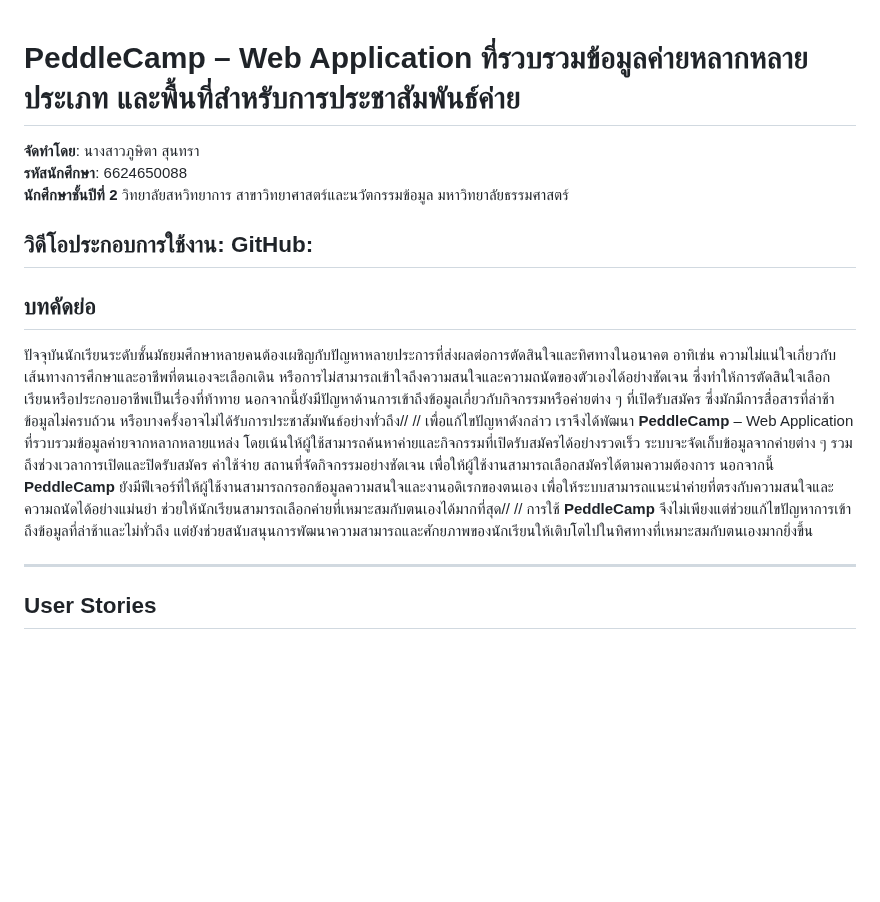
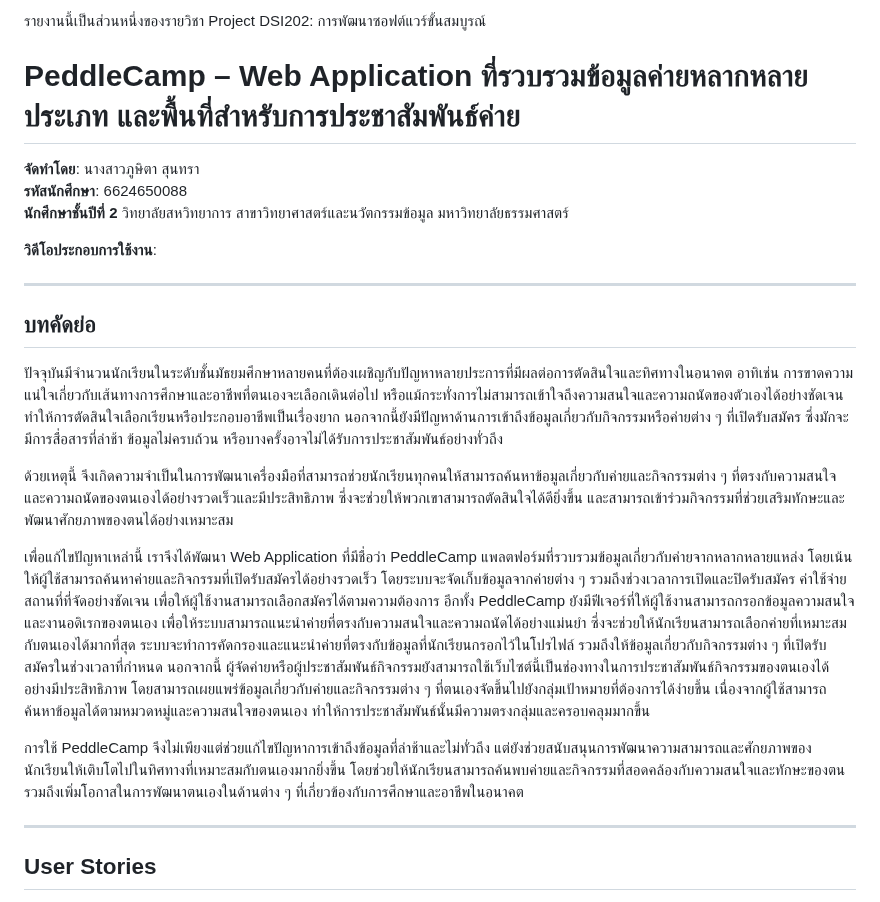
Before and after one commit to bellochertam/dsi202, a Markdown page: README.md, the part around the change. GitHub-like rendering; blank space fills up the shorter version.

```diff
--- a/README.md
+++ b/README.md
@@ -1,3 +1,4 @@
+รายงานนี้เป็นส่วนหนึ่งของรายวิชา Project DSI202: การพัฒนาซอฟต์แวร์ขั้นสมบูรณ์
 
 # **PeddleCamp – Web Application ที่รวบรวมข้อมูลค่ายหลากหลายประเภท และพื้นที่สำหรับการประชาสัมพันธ์ค่าย**
 
@@ -7,16 +8,23 @@
 **นักศึกษาชั้นปีที่ 2** วิทยาลัยสหวิทยาการ สาขาวิทยาศาสตร์และนวัตกรรมข้อมูล มหาวิทยาลัยธรรมศาสตร์
 
 **วิดีโอประกอบการใช้งาน**:
-**GitHub**:
+
+
 ---
 
 ## **บทคัดย่อ**
 
-ปัจจุบันนักเรียนระดับชั้นมัธยมศึกษาหลายคนต้องเผชิญกับปัญหาหลายประการที่ส่งผลต่อการตัดสินใจและทิศทางในอนาคต อาทิเช่น ความไม่แน่ใจเกี่ยวกับเส้นทางการศึกษาและอาชีพที่ตนเองจะเลือกเดิน หรือการไม่สามารถเข้าใจถึงความสนใจและความถนัดของตัวเองได้อย่างชัดเจน ซึ่งทำให้การตัดสินใจเลือกเรียนหรือประกอบอาชีพเป็นเรื่องที่ท้าทาย นอกจากนี้ยังมีปัญหาด้านการเข้าถึงข้อมูลเกี่ยวกับกิจกรรมหรือค่ายต่าง ๆ ที่เปิดรับสมัคร ซึ่งมักมีการสื่อสารที่ล่าช้า ข้อมูลไม่ครบถ้วน หรือบางครั้งอาจไม่ได้รับการประชาสัมพันธ์อย่างทั่วถึง//
-//
-เพื่อแก้ไขปัญหาดังกล่าว เราจึงได้พัฒนา **PeddleCamp** – Web Application ที่รวบรวมข้อมูลค่ายจากหลากหลายแหล่ง โดยเน้นให้ผู้ใช้สามารถค้นหาค่ายและกิจกรรมที่เปิดรับสมัครได้อย่างรวดเร็ว ระบบจะจัดเก็บข้อมูลจากค่ายต่าง ๆ รวมถึงช่วงเวลาการเปิดและปิดรับสมัคร ค่าใช้จ่าย สถานที่จัดกิจกรรมอย่างชัดเจน เพื่อให้ผู้ใช้งานสามารถเลือกสมัครได้ตามความต้องการ นอกจากนี้ **PeddleCamp** ยังมีฟีเจอร์ที่ให้ผู้ใช้งานสามารถกรอกข้อมูลความสนใจและงานอดิเรกของตนเอง เพื่อให้ระบบสามารถแนะนำค่ายที่ตรงกับความสนใจและความถนัดได้อย่างแม่นยำ ช่วยให้นักเรียนสามารถเลือกค่ายที่เหมาะสมกับตนเองได้มากที่สุด//
-//
-การใช้ **PeddleCamp** จึงไม่เพียงแต่ช่วยแก้ไขปัญหาการเข้าถึงข้อมูลที่ล่าช้าและไม่ทั่วถึง แต่ยังช่วยสนับสนุนการพัฒนาความสามารถและศักยภาพของนักเรียนให้เติบโตไปในทิศทางที่เหมาะสมกับตนเองมากยิ่งขึ้น
+ปัจจุบันมีจำนวนนักเรียนในระดับชั้นมัธยมศึกษาหลายคนที่ต้องเผชิญกับปัญหาหลายประการที่มีผลต่อการตัดสินใจและทิศทางในอนาคต อาทิเช่น การขาดความแน่ใจเกี่ยวกับเส้นทางการศึกษาและอาชีพที่ตนเองจะเลือกเดินต่อไป หรือแม้กระทั่งการไม่สามารถเข้าใจถึงความสนใจและความถนัดของตัวเองได้อย่างชัดเจน ทำให้การตัดสินใจเลือกเรียนหรือประกอบอาชีพเป็นเรื่องยาก นอกจากนี้ยังมีปัญหาด้านการเข้าถึงข้อมูลเกี่ยวกับกิจกรรมหรือค่ายต่าง ๆ ที่เปิดรับสมัคร ซึ่งมักจะมีการสื่อสารที่ล่าช้า ข้อมูลไม่ครบถ้วน หรือบางครั้งอาจไม่ได้รับการประชาสัมพันธ์อย่างทั่วถึง
+
+
+ด้วยเหตุนี้ จึงเกิดความจำเป็นในการพัฒนาเครื่องมือที่สามารถช่วยนักเรียนทุกคนให้สามารถค้นหาข้อมูลเกี่ยวกับค่ายและกิจกรรมต่าง ๆ ที่ตรงกับความสนใจและความถนัดของตนเองได้อย่างรวดเร็วและมีประสิทธิภาพ ซึ่งจะช่วยให้พวกเขาสามารถตัดสินใจได้ดียิ่งขึ้น และสามารถเข้าร่วมกิจกรรมที่ช่วยเสริมทักษะและพัฒนาศักยภาพของตนได้อย่างเหมาะสม
+
+
+เพื่อแก้ไขปัญหาเหล่านี้ เราจึงได้พัฒนา Web Application ที่มีชื่อว่า PeddleCamp แพลตฟอร์มที่รวบรวมข้อมูลเกี่ยวกับค่ายจากหลากหลายแหล่ง โดยเน้นให้ผู้ใช้สามารถค้นหาค่ายและกิจกรรมที่เปิดรับสมัครได้อย่างรวดเร็ว โดยระบบจะจัดเก็บข้อมูลจากค่ายต่าง ๆ รวมถึงช่วงเวลาการเปิดและปิดรับสมัคร ค่าใช้จ่าย สถานที่ที่จัดอย่างชัดเจน เพื่อให้ผู้ใช้งานสามารถเลือกสมัครได้ตามความต้องการ อีกทั้ง PeddleCamp ยังมีฟีเจอร์ที่ให้ผู้ใช้งานสามารถกรอกข้อมูลความสนใจและงานอดิเรกของตนเอง เพื่อให้ระบบสามารถแนะนำค่ายที่ตรงกับความสนใจและความถนัดได้อย่างแม่นยำ ซึ่งจะช่วยให้นักเรียนสามารถเลือกค่ายที่เหมาะสมกับตนเองได้มากที่สุด ระบบจะทำการคัดกรองและแนะนำค่ายที่ตรงกับข้อมูลที่นักเรียนกรอกไว้ในโปรไฟล์ รวมถึงให้ข้อมูลเกี่ยวกับกิจกรรมต่าง ๆ ที่เปิดรับสมัครในช่วงเวลาที่กำหนด นอกจากนี้ ผู้จัดค่ายหรือผู้ประชาสัมพันธ์กิจกรรมยังสามารถใช้เว็บไซต์นี้เป็นช่องทางในการประชาสัมพันธ์กิจกรรมของตนเองได้อย่างมีประสิทธิภาพ โดยสามารถเผยแพร่ข้อมูลเกี่ยวกับค่ายและกิจกรรมต่าง ๆ ที่ตนเองจัดขึ้นไปยังกลุ่มเป้าหมายที่ต้องการได้ง่ายขึ้น เนื่องจากผู้ใช้สามารถค้นหาข้อมูลได้ตามหมวดหมู่และความสนใจของตนเอง ทำให้การประชาสัมพันธ์นั้นมีความตรงกลุ่มและครอบคลุมมากขึ้น
+
+
+การใช้ PeddleCamp จึงไม่เพียงแต่ช่วยแก้ไขปัญหาการเข้าถึงข้อมูลที่ล่าช้าและไม่ทั่วถึง แต่ยังช่วยสนับสนุนการพัฒนาความสามารถและศักยภาพของนักเรียนให้เติบโตไปในทิศทางที่เหมาะสมกับตนเองมากยิ่งขึ้น โดยช่วยให้นักเรียนสามารถค้นพบค่ายและกิจกรรมที่สอดคล้องกับความสนใจและทักษะของตน รวมถึงเพิ่มโอกาสในการพัฒนาตนเองในด้านต่าง ๆ ที่เกี่ยวข้องกับการศึกษาและอาชีพในอนาคต
+
 
 ---
 
```
